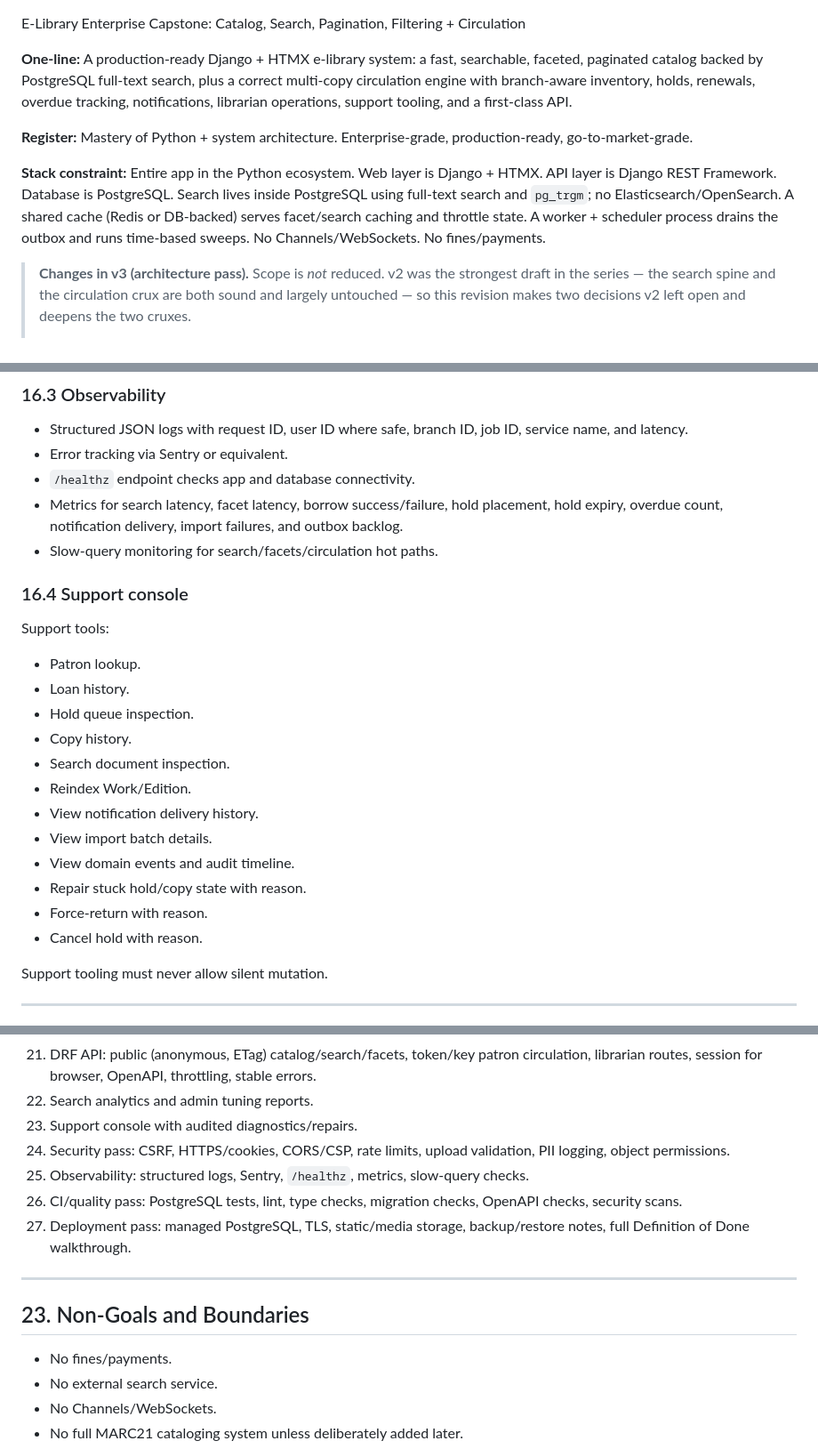
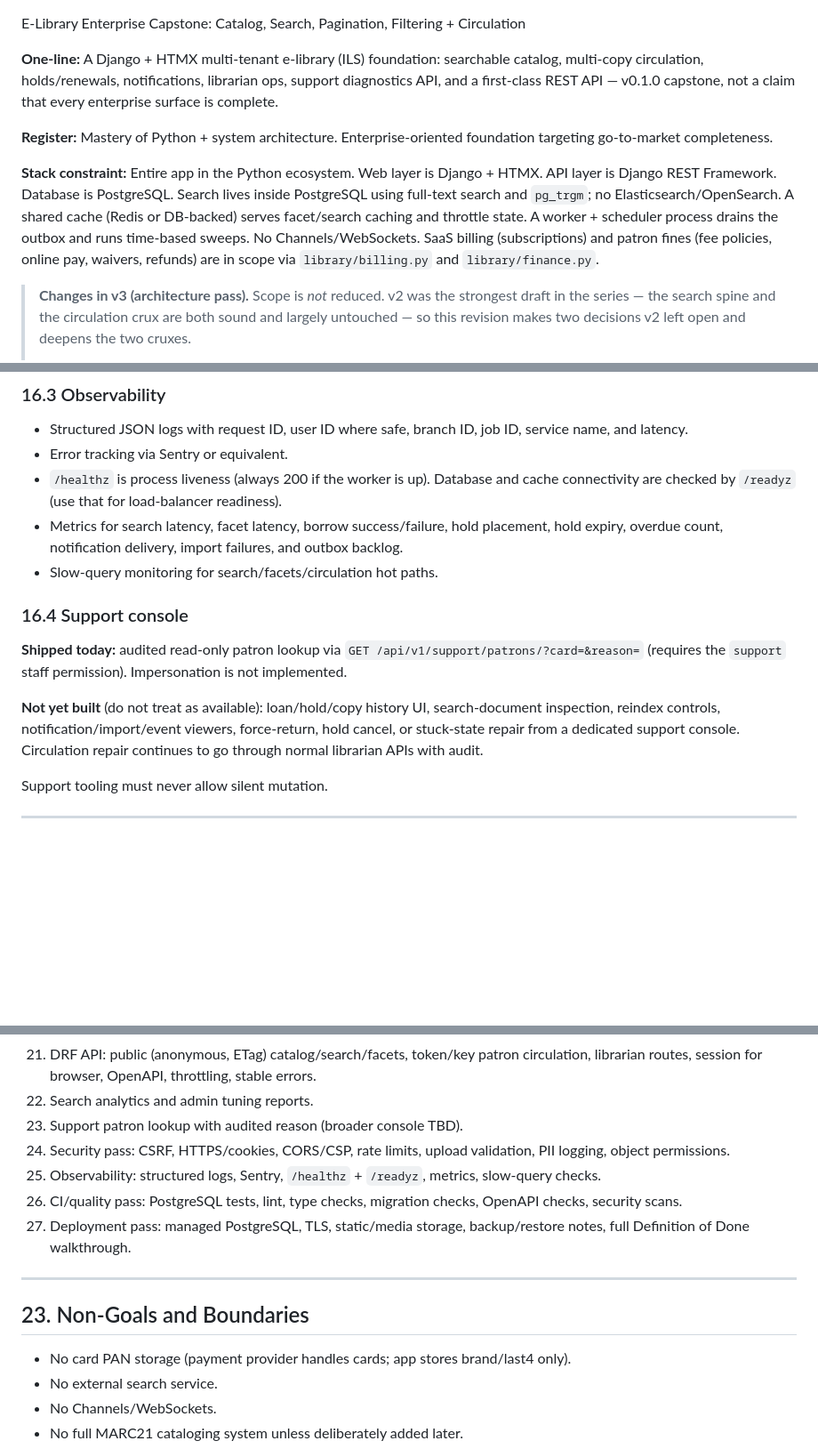
Before and after one commit to PrincetonAfeez/E-Library, a Markdown page: E-Library.md, 3 parts joined by grey strips. Shown at 89% size. Drawn GitHub-style; blank space fills up the shorter version.

Commit message:
Scope file

```diff
--- a/E-Library.md
+++ b/E-Library.md
@@ -1,10 +1,10 @@
 E-Library Enterprise Capstone: Catalog, Search, Pagination, Filtering + Circulation
 
-**One-line:** A production-ready Django + HTMX e-library system: a fast, searchable, faceted, paginated catalog backed by PostgreSQL full-text search, plus a correct multi-copy circulation engine with branch-aware inventory, holds, renewals, overdue tracking, notifications, librarian operations, support tooling, and a first-class API.
+**One-line:** A Django + HTMX multi-tenant e-library (ILS) foundation: searchable catalog, multi-copy circulation, holds/renewals, notifications, librarian ops, support diagnostics API, and a first-class REST API — v0.1.0 capstone, not a claim that every enterprise surface is complete.
 
-**Register:** Mastery of Python + system architecture. Enterprise-grade, production-ready, go-to-market-grade.
+**Register:** Mastery of Python + system architecture. Enterprise-oriented foundation targeting go-to-market completeness.
 
-**Stack constraint:** Entire app in the Python ecosystem. Web layer is Django + HTMX. API layer is Django REST Framework. Database is PostgreSQL. Search lives inside PostgreSQL using full-text search and `pg_trgm`; no Elasticsearch/OpenSearch. A shared cache (Redis or DB-backed) serves facet/search caching and throttle state. A worker + scheduler process drains the outbox and runs time-based sweeps. No Channels/WebSockets. No fines/payments.
+**Stack constraint:** Entire app in the Python ecosystem. Web layer is Django + HTMX. API layer is Django REST Framework. Database is PostgreSQL. Search lives inside PostgreSQL using full-text search and `pg_trgm`; no Elasticsearch/OpenSearch. A shared cache (Redis or DB-backed) serves facet/search caching and throttle state. A worker + scheduler process drains the outbox and runs time-based sweeps. No Channels/WebSockets. SaaS billing (subscriptions) and patron fines (fee policies, online pay, waivers, refunds) are in scope via `library/billing.py` and `library/finance.py`.
 
 > **Changes in v3 (architecture pass).** Scope is *not* reduced. v2 was the strongest draft in the series — the search spine and the circulation crux are both sound and largely untouched — so this revision makes two decisions v2 left open and deepens the two cruxes.
 > - **Decided — tenancy grain:** `Organization` is a true tenant boundary, and the build uses a **shared bibliographic spine** (Work/Edition/Author/Subject are platform-global, deduped and authority-controlled once) with **tenant-scoped holdings** (Copy, circulation, holds, patrons, policies). Search filters holdings by org at query time (§3.1a, ADR-0013).
@@ -770,25 +771,21 @@ Regardless of mechanism:
 
 - Structured JSON logs with request ID, user ID where safe, branch ID, job ID, service name, and latency.
 - Error tracking via Sentry or equivalent.
-- `/healthz` endpoint checks app and database connectivity.
+- `/healthz` is process liveness (always 200 if the worker is up). Database and
+  cache connectivity are checked by `/readyz` (use that for load-balancer readiness).
 - Metrics for search latency, facet latency, borrow success/failure, hold placement, hold expiry, overdue count, notification delivery, import failures, and outbox backlog.
 - Slow-query monitoring for search/facets/circulation hot paths.
 
 ### 16.4 Support console
 
-Support tools:
-- Patron lookup.
-- Loan history.
-- Hold queue inspection.
-- Copy history.
-- Search document inspection.
-- Reindex Work/Edition.
-- View notification delivery history.
-- View import batch details.
-- View domain events and audit timeline.
-- Repair stuck hold/copy state with reason.
-- Force-return with reason.
-- Cancel hold with reason.
+**Shipped today:** audited read-only patron lookup via
+`GET /api/v1/support/patrons/?card=&reason=` (requires the `support` staff
+permission). Impersonation is not implemented.
+
+**Not yet built** (do not treat as available): loan/hold/copy history UI,
+search-document inspection, reindex controls, notification/import/event viewers,
+force-return, hold cancel, or stuck-state repair from a dedicated support console.
+Circulation repair continues to go through normal librarian APIs with audit.
 
 Support tooling must never allow silent mutation.
 
@@ -984,9 +981,9 @@ ADR-0019: Reader privacy is by design — the patron↔copy link is anonymized a
 20. Import/export pipeline with staged validation and reindexing.
 21. DRF API: public (anonymous, ETag) catalog/search/facets, token/key patron circulation, librarian routes, session for browser, OpenAPI, throttling, stable errors.
 22. Search analytics and admin tuning reports.
-23. Support console with audited diagnostics/repairs.
+23. Support patron lookup with audited reason (broader console TBD).
 24. Security pass: CSRF, HTTPS/cookies, CORS/CSP, rate limits, upload validation, PII logging, object permissions.
-25. Observability: structured logs, Sentry, `/healthz`, metrics, slow-query checks.
+25. Observability: structured logs, Sentry, `/healthz` + `/readyz`, metrics, slow-query checks.
 26. CI/quality pass: PostgreSQL tests, lint, type checks, migration checks, OpenAPI checks, security scans.
 27. Deployment pass: managed PostgreSQL, TLS, static/media storage, backup/restore notes, full Definition of Done walkthrough.
 
@@ -994,7 +991,7 @@ ADR-0019: Reader privacy is by design — the patron↔copy link is anonymized a
 
 ## 23. Non-Goals and Boundaries
 
-- No fines/payments.
+- No card PAN storage (payment provider handles cards; app stores brand/last4 only).
 - No external search service.
 - No Channels/WebSockets.
 - No full MARC21 cataloging system unless deliberately added later.
```
Also changed, not shown: other parts of E-Library.md (+5 -4 lines).
